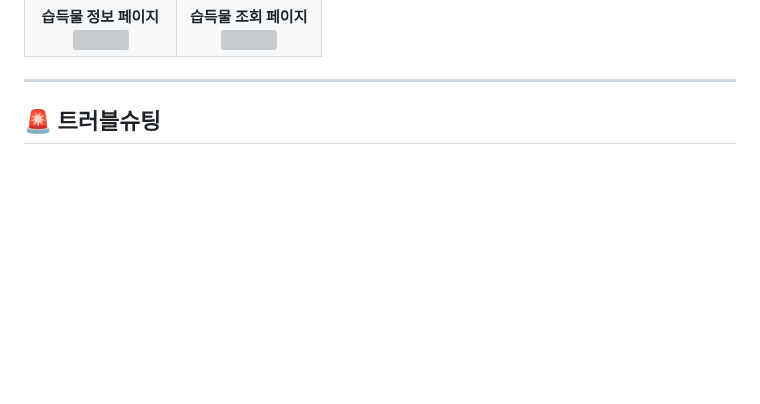
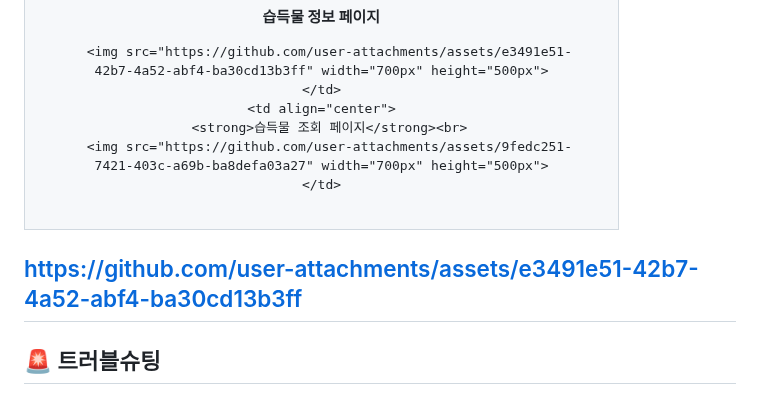
Before and after one commit to 2024-SMHRD-DCX-BigData-16/SearChillRePo, a Markdown page: README.md, the part around the change. Rendered like a GitHub page; blank space fills up the shorter version; grey boxes are pictures that could not be loaded.

```diff
--- a/README.md
+++ b/README.md
@@ -88,6 +88,7 @@
   <tr>
     <td align="center">
       <strong>습득물 정보 페이지</strong><br>
+
       <img src="https://github.com/user-attachments/assets/e3491e51-42b7-4a52-abf4-ba30cd13b3ff" width="700px" height="500px">
     </td>
     <td align="center">
@@ -97,7 +98,7 @@
   </tr>
 </table>
 
-
+https://github.com/user-attachments/assets/e3491e51-42b7-4a52-abf4-ba30cd13b3ff
 ---
 
 ## 🚨 트러블슈팅
```
